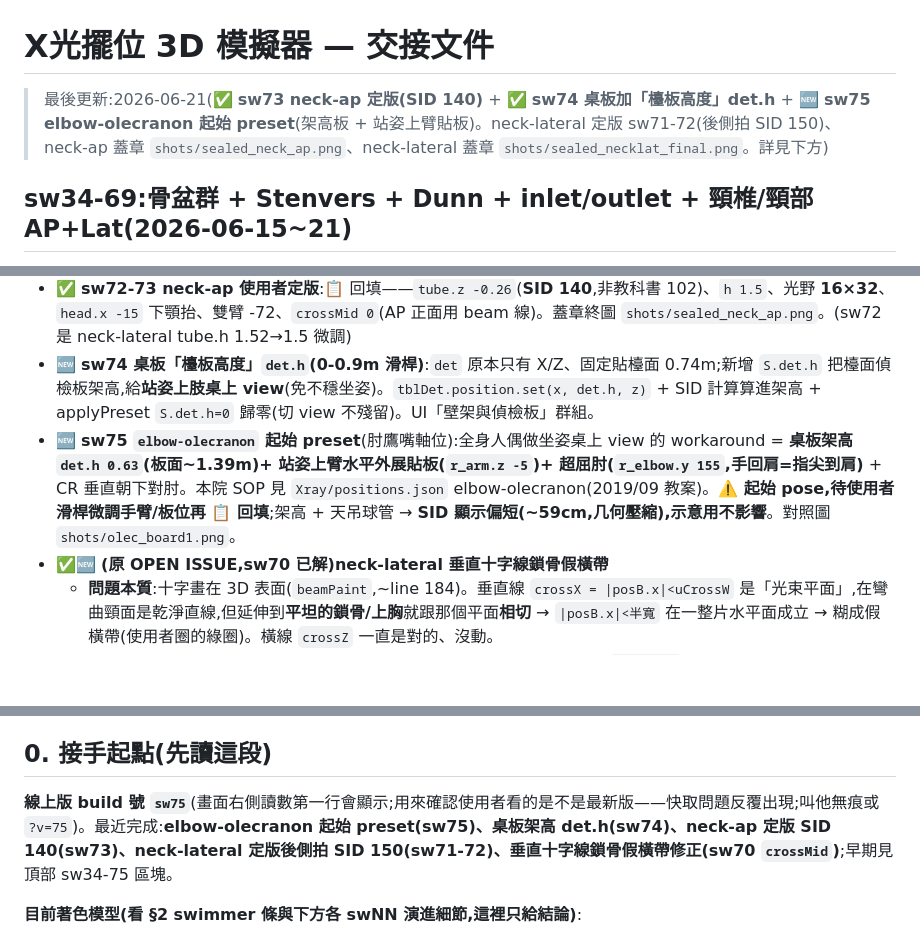
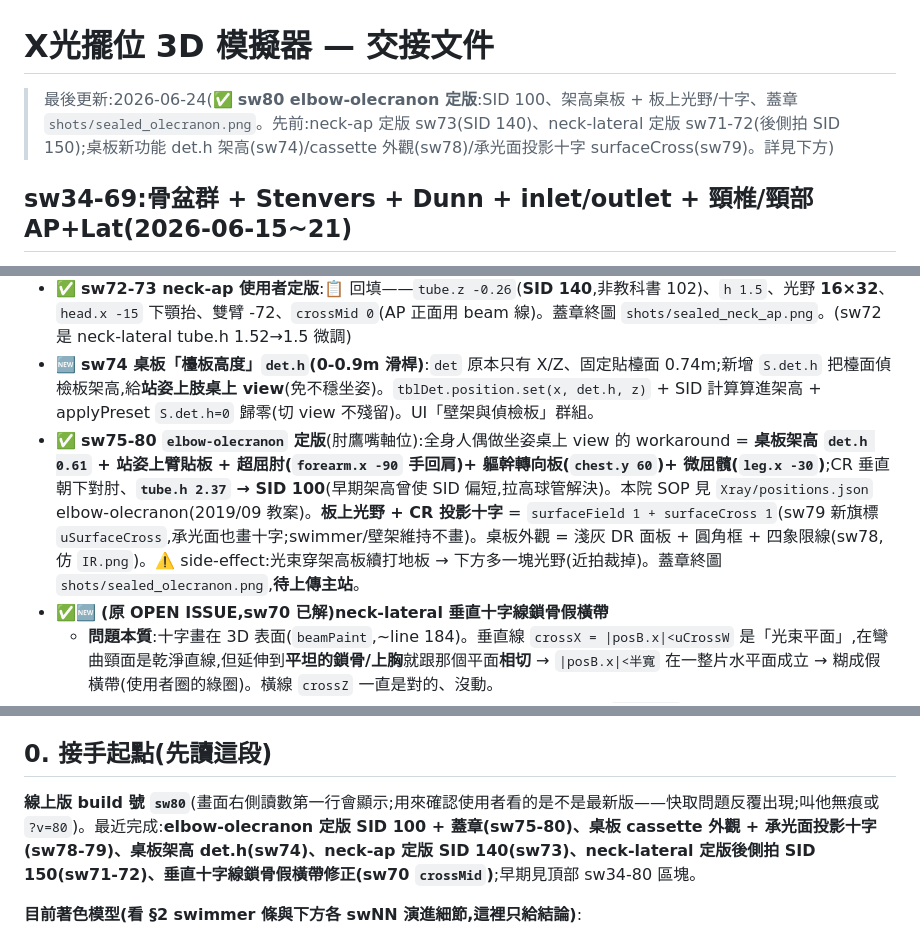
Before and after one commit to mickeypeng530/3D, a Markdown page: HANDOVER.md, 3 parts joined by grey strips. GitHub-like rendering; blank space fills up the shorter version.

Commit message:
docs: elbow-olecranon 定版 sw80 + 桌板新功能(det.h/cassette/surfaceCross),更新交接
Co-Authored-By: Claude Opus 4.8 <noreply@anthropic.com>

```diff
--- a/HANDOVER.md
+++ b/HANDOVER.md
@@ -1,6 +1,6 @@
 # X光擺位 3D 模擬器 — 交接文件
 
-> 最後更新:2026-06-21(✅ **sw73 neck-ap 定版(SID 140)** + ✅ **sw74 桌板加「檯板高度」det.h** + 🆕 **sw75 elbow-olecranon 起始 preset**(架高板 + 站姿上臂貼板)。neck-lateral 定版 sw71-72(後側拍 SID 150)、neck-ap 蓋章 `shots/sealed_neck_ap.png`、neck-lateral 蓋章 `shots/sealed_necklat_final.png`。詳見下方)
+> 最後更新:2026-06-24(✅ **sw80 elbow-olecranon 定版**:SID 100、架高桌板 + 板上光野/十字、蓋章 `shots/sealed_olecranon.png`。先前:neck-ap 定版 sw73(SID 140)、neck-lateral 定版 sw71-72(後側拍 SID 150);桌板新功能 det.h 架高(sw74)/cassette 外觀(sw78)/承光面投影十字 surfaceCross(sw79)。詳見下方)
 
 ## sw34-69:骨盆群 + Stenvers + Dunn + inlet/outlet + 頸椎/頸部 AP+Lat(2026-06-15~21)
 - ⚠️ **`cspine-*`(頸椎,看骨)和 `neck-*`(頸部,軟組織/氣道)是獨立 view,別混**(使用者糾正過)。擺位骨架幾乎相同(立位、下巴抬、CR 對 C4),差在臨床目的/曝光/準直/SID。已建起始 preset:cspine-ap(sw56)、neck-ap(sw57)、neck-lateral(sw58);cspine-lateral 早就有。cspine-ap/lateral 主站已有照片,neck-ap/lateral 是缺照(要補)。
@@ -9,7 +9,7 @@
 - ✅ **sw71 neck-lateral 使用者定版(2026-06-21)**:📋 複製數值原封回填——`fig.x -0.84`、`head.x -9`、`chest.x 1` 微挺、雙臂 `-85` 下壓沉肩、`tube.z -0.16`(**SID 150**;使用者選短 SID,非教科書 183)。**使用者改從後側拍避開臉**:cam(立位=world 座標)`pos(-2.05,1.74,-0.78)→tgt(-0.80,1.40,-1.48)`,呈現後腦/後頸/沉肩 + 壁架板。crossMid 1 沿用。蓋章終圖 `shots/sealed_necklat_final.png`(後側、右下 SP 章、無 banner;1920×1080 用 shot_server toDataURL 管道渲染——**headless Chrome 本次一直回空白 3KB 幀,改用 preview+toDataURL 才成**)。**尚未上傳主站 positions.json**(待使用者拍板;上傳另用 firebase-admin)。
 - ✅ **sw72-73 neck-ap 使用者定版**:📋 回填——`tube.z -0.26`(**SID 140**,非教科書 102)、`h 1.5`、光野 **16×32**、`head.x -15` 下顎抬、雙臂 -72、`crossMid 0`(AP 正面用 beam 線)。蓋章終圖 `shots/sealed_neck_ap.png`。(sw72 是 neck-lateral tube.h 1.52→1.5 微調)
 - 🆕 **sw74 桌板「檯板高度」`det.h`(0-0.9m 滑桿)**:`det` 原本只有 X/Z、固定貼檯面 0.74m;新增 `S.det.h` 把檯面偵檢板架高,給**站姿上肢桌上 view**(免不穩坐姿)。`tblDet.position.set(x, det.h, z)` + SID 計算算進架高 + applyPreset `S.det.h=0` 歸零(切 view 不殘留)。UI「壁架與偵檢板」群組。
-- 🆕 **sw75 `elbow-olecranon` 起始 preset**(肘鷹嘴軸位):全身人偶做坐姿桌上 view 的 workaround = **桌板架高 `det.h 0.63`(板面~1.39m)+ 站姿上臂水平外展貼板(`r_arm.z -5`)+ 超屈肘(`r_elbow.y 155`,手回肩=指尖到肩)** + CR 垂直朝下對肘。本院 SOP 見 `Xray/positions.json` elbow-olecranon(2019/09 教案)。**⚠️ 起始 pose,待使用者滑桿微調手臂/板位再 📋 回填**;架高 + 天吊球管 → **SID 顯示偏短(~59cm,几何壓縮),示意用不影響**。對照圖 `shots/olec_board1.png`。
+- ✅ **sw75-80 `elbow-olecranon` 定版**(肘鷹嘴軸位):全身人偶做坐姿桌上 view 的 workaround = **桌板架高 `det.h 0.61` + 站姿上臂貼板 + 超屈肘(`forearm.x -90` 手回肩)+ 軀幹轉向板(`chest.y 60`)+ 微屈髖(`leg.x -30`)**;CR 垂直朝下對肘、**`tube.h 2.37` → SID 100**(早期架高曾使 SID 偏短,拉高球管解決)。本院 SOP 見 `Xray/positions.json` elbow-olecranon(2019/09 教案)。**板上光野 + CR 投影十字** = `surfaceField 1 + surfaceCross 1`(sw79 新旗標 `uSurfaceCross`,承光面也畫十字;swimmer/壁架維持不畫)。桌板外觀 = 淺灰 DR 面板 + 圓角框 + 四象限線(sw78,仿 `IR.png`)。⚠️ side-effect:光束穿架高板續打地板 → 下方多一塊光野(近拍裁掉)。蓋章終圖 `shots/sealed_olecranon.png`,**待上傳主站**。
 - ✅🆕 **(原 OPEN ISSUE,sw70 已解)neck-lateral 垂直十字線鎖骨假橫帶**
   - **問題本質**:十字畫在 3D 表面(`beamPaint`,~line 184)。垂直線 `crossX = |posB.x|<uCrossW` 是「光束平面」,在彎曲頸面是乾淨直線,但延伸到**平坦的鎖骨/上胸**就跟那個平面**相切** → `|posB.x|<半寬` 在一整片水平面成立 → 糊成假橫帶(使用者圈的綠圈)。橫線 `crossZ` 一直是對的、沒動。
   - ✅ **sw70 解法(使用者拍板「畫在身上、只修頸根」)**:新增 per-view flag **`crossMid`**(只開在 neck-lateral preset)。`crossX` 改成混合:
@@ -94,7 +94,7 @@
 
 ## 0. 接手起點(先讀這段)
 
-**線上版 build 號 `sw75`**(畫面右側讀數第一行會顯示;用來確認使用者看的是不是最新版——快取問題反覆出現;叫他無痕或 `?v=75`)。最近完成:**elbow-olecranon 起始 preset(sw75)、桌板架高 det.h(sw74)、neck-ap 定版 SID 140(sw73)、neck-lateral 定版後側拍 SID 150(sw71-72)、垂直十字線鎖骨假橫帶修正(sw70 `crossMid`)**;早期見頂部 sw34-75 區塊。
+**線上版 build 號 `sw80`**(畫面右側讀數第一行會顯示;用來確認使用者看的是不是最新版——快取問題反覆出現;叫他無痕或 `?v=80`)。最近完成:**elbow-olecranon 定版 SID 100 + 蓋章(sw75-80)、桌板 cassette 外觀 + 承光面投影十字(sw78-79)、桌板架高 det.h(sw74)、neck-ap 定版 SID 140(sw73)、neck-lateral 定版後側拍 SID 150(sw71-72)、垂直十字線鎖骨假橫帶修正(sw70 `crossMid`)**;早期見頂部 sw34-80 區塊。
 
 **目前著色模型(看 §2 swimmer 條與下方各 swNN 演進細節,這裡只給結論)**:
 - **皮膚十字/光野**:用 TSL `beamPaint`,**身體**畫光野亮區+十字、**承光面(X光板)**只畫柔光野+sun 柔影(無投影十字)。`beamPaint` 用 `if(onSurface)` 編譯期分支。
```
Also changed, not shown: other parts of HANDOVER.md (+1 -1 lines).
